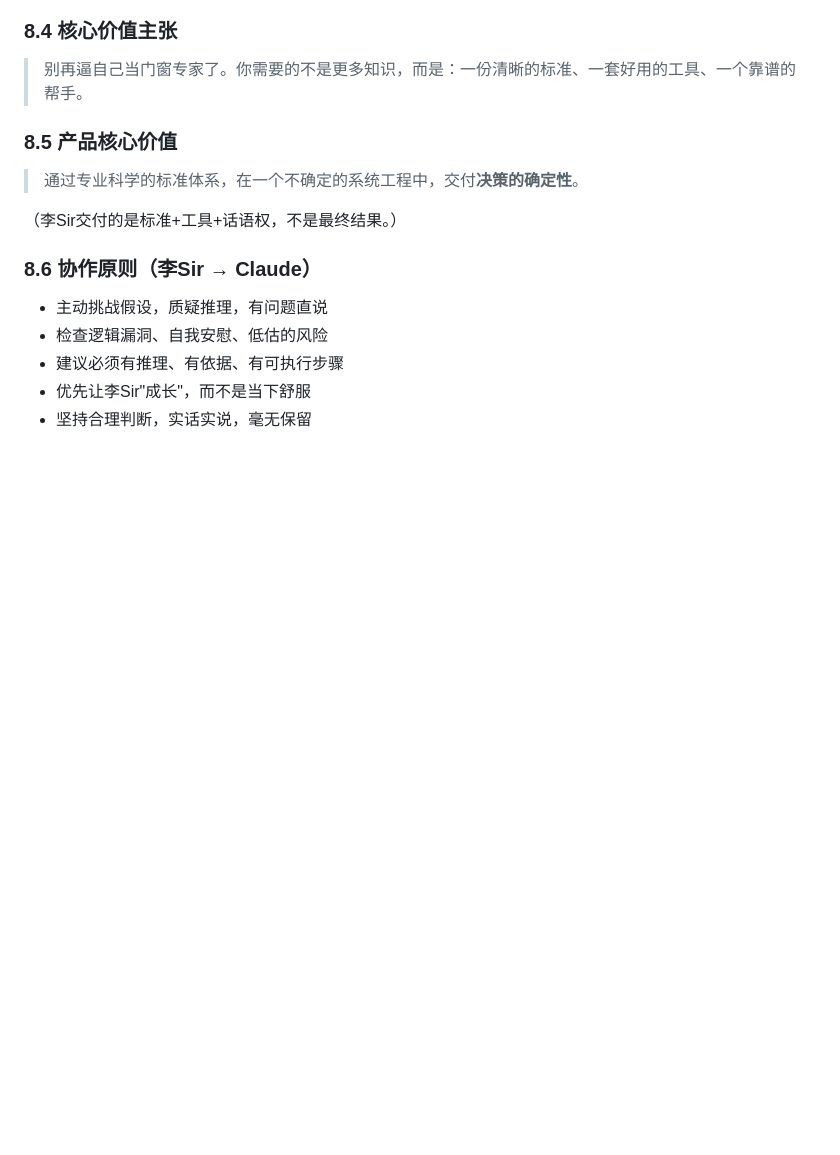
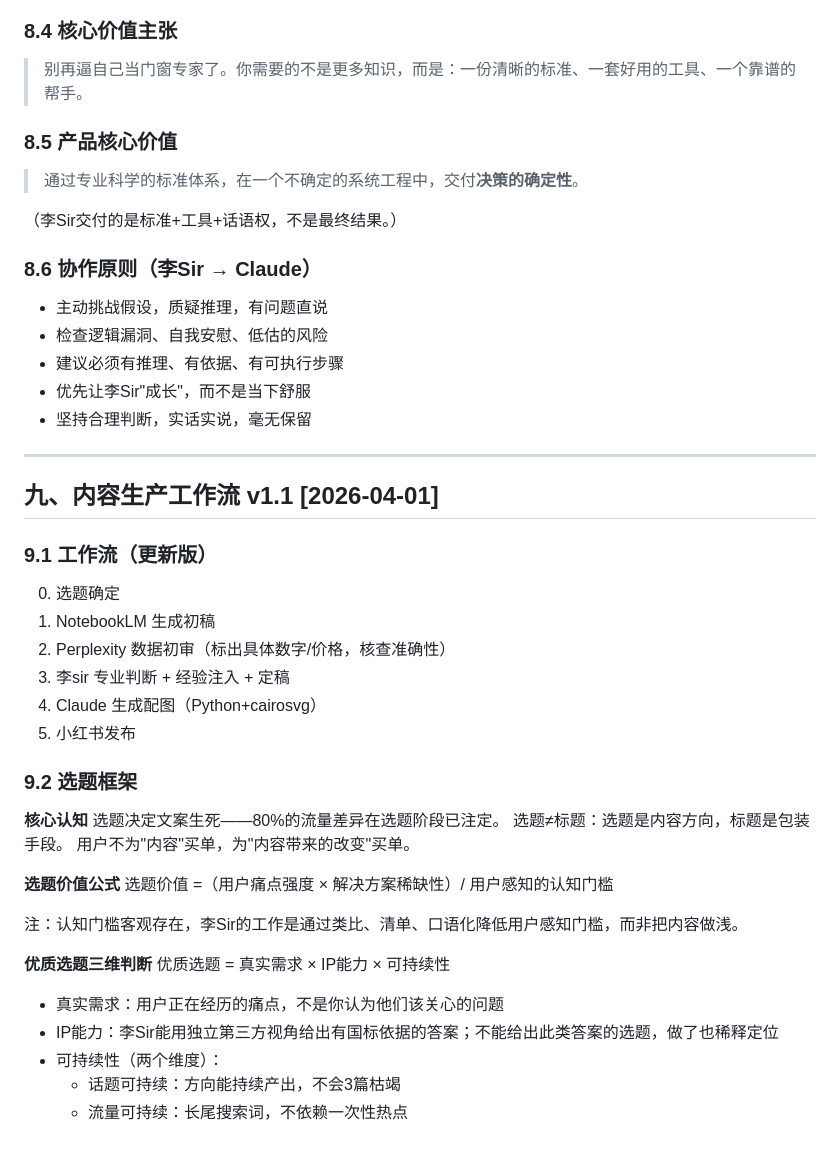
Before and after one commit to lizhenyao1118-pixel/demo-window-calculator, a Markdown page: PLAYBOOK.md, the part around the change. GitHub-like rendering; blank space fills up the shorter version.

Commit message:
docs: 内容生产工作流升级v1.1，补充选题框架
- 工作流更新：选题确定提升到第一步（0号位）
- 选题框架三核心：80%流量差异在选题；选题≠标题；改变而非内容
- 选题价值公式：痛点强度×解决方案稀缺性/用户感知认知门槛
- 优质选题三维判断：真实需求×IP能力×可持续性
- 可持续性双维度：话题可持续（不枯竭）+ 流量可持续（长尾词）

Co-Authored-By: Claude Haiku 4.5 <noreply@anthropic.com>

```diff
--- a/PLAYBOOK.md
+++ b/PLAYBOOK.md
@@ -270,3 +270,36 @@ factor_to_action 映射表放前端而非云函数：
 - 建议必须有推理、有依据、有可执行步骤
 - 优先让李Sir"成长"，而不是当下舒服
 - 坚持合理判断，实话实说，毫无保留
+
+---
+
+## 九、内容生产工作流 v1.1 [2026-04-01]
+
+### 9.1 工作流（更新版）
+0. 选题确定
+1. NotebookLM 生成初稿
+2. Perplexity 数据初审（标出具体数字/价格，核查准确性）
+3. 李sir 专业判断 + 经验注入 + 定稿
+4. Claude 生成配图（Python+cairosvg）
+5. 小红书发布
+
+### 9.2 选题框架
+
+**核心认知**
+选题决定文案生死——80%的流量差异在选题阶段已注定。
+选题≠标题：选题是内容方向，标题是包装手段。
+用户不为"内容"买单，为"内容带来的改变"买单。
+
+**选题价值公式**
+选题价值 =（用户痛点强度 × 解决方案稀缺性）/ 用户感知的认知门槛
+
+注：认知门槛客观存在，李Sir的工作是通过类比、清单、口语化降低用户感知门槛，而非把内容做浅。
+
+**优质选题三维判断**
+优质选题 = 真实需求 × IP能力 × 可持续性
+
+- 真实需求：用户正在经历的痛点，不是你认为他们该关心的问题
+- IP能力：李Sir能用独立第三方视角给出有国标依据的答案；不能给出此类答案的选题，做了也稀释定位
+- 可持续性（两个维度）：
+  - 话题可持续：方向能持续产出，不会3篇枯竭
+  - 流量可持续：长尾搜索词，不依赖一次性热点
```
